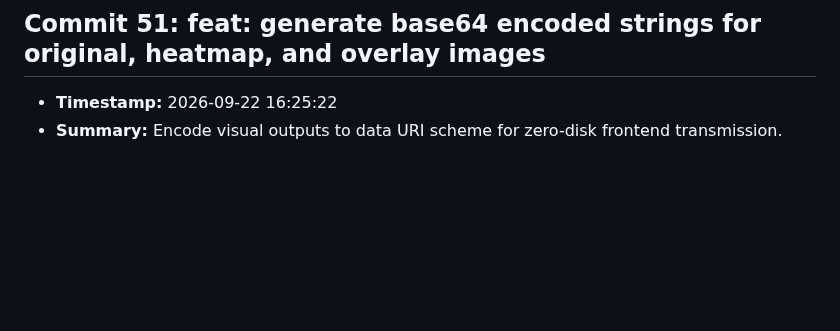
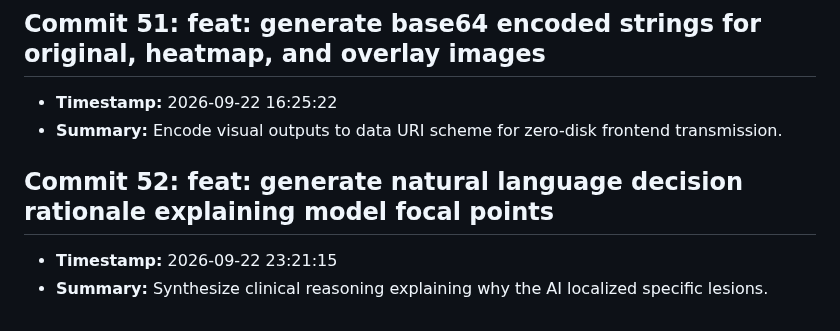
Before and after one commit to fatema-akter92/AgriXAI-An-Explainable-AI-Smart-Crop-Health-Soil-Advisory-System, a Markdown page: CHANGELOG.md, the part around the change. Rendered like a GitHub page; blank space fills up the shorter version.

Commit message:
feat: generate natural language decision rationale explaining model focal points

```diff
--- a/CHANGELOG.md
+++ b/CHANGELOG.md
@@ -205,3 +205,7 @@ All notable changes to the AgriXAI smart crop health advisor project.
 ## Commit 51: feat: generate base64 encoded strings for original, heatmap, and overlay images
 - **Timestamp:** 2026-09-22 16:25:22
 - **Summary:** Encode visual outputs to data URI scheme for zero-disk frontend transmission.
+
+## Commit 52: feat: generate natural language decision rationale explaining model focal points
+- **Timestamp:** 2026-09-22 23:21:15
+- **Summary:** Synthesize clinical reasoning explaining why the AI localized specific lesions.
```
Also changed, not shown: docs/DEV_LOG.md (+3 -0 lines).
